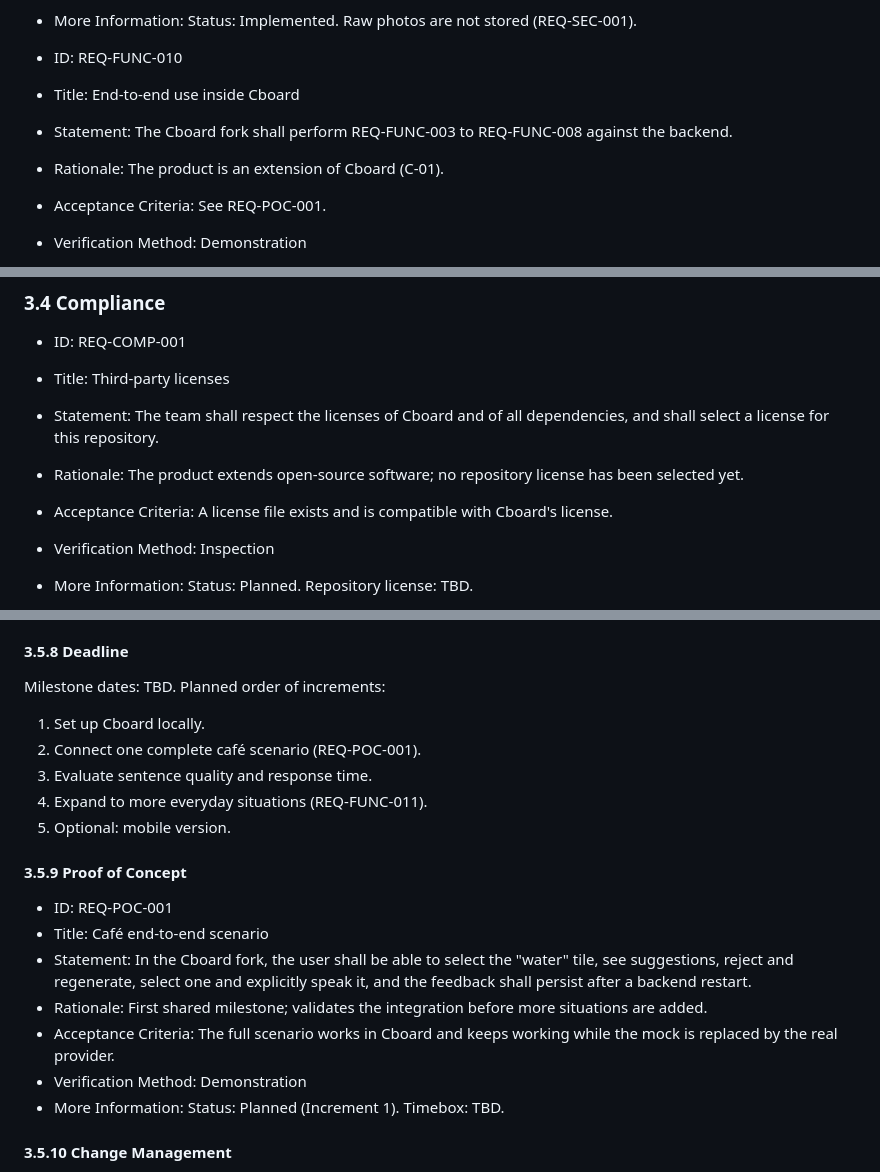
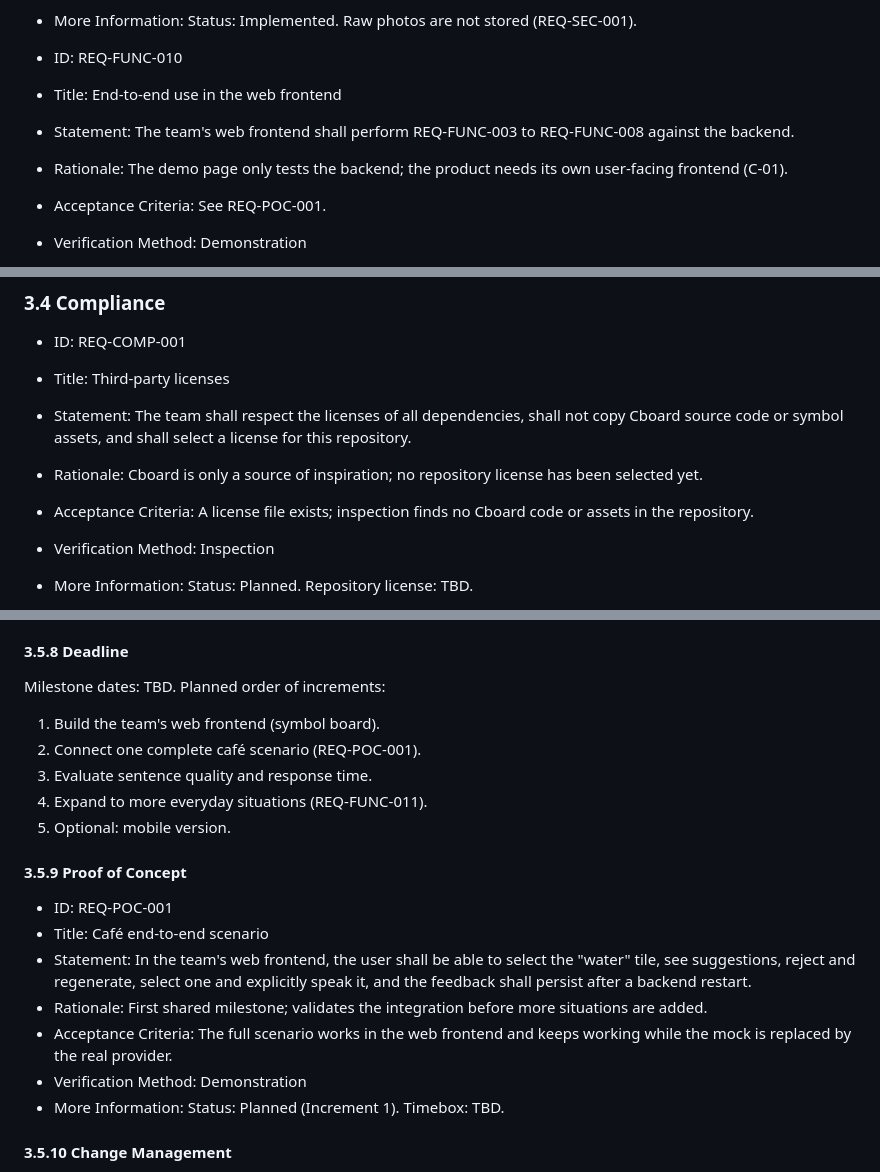
Before and after one commit to bhsei/26B, a Markdown page: docs/requirements/SRS.md, 3 parts joined by grey strips. Rendered like a GitHub page.

```diff
--- a/docs/requirements/SRS.md
+++ b/docs/requirements/SRS.md
@@ -308,9 +309,9 @@ Each requirement uses the template fields. "Status" in More Information is **Imp
 - More Information: Status: Implemented. Raw photos are not stored (REQ-SEC-001).
 
 - ID: REQ-FUNC-010
-- Title: End-to-end use inside Cboard
-- Statement: The Cboard fork shall perform REQ-FUNC-003 to REQ-FUNC-008 against the backend.
-- Rationale: The product is an extension of Cboard (C-01).
+- Title: End-to-end use in the web frontend
+- Statement: The team's web frontend shall perform REQ-FUNC-003 to REQ-FUNC-008 against the backend.
+- Rationale: The demo page only tests the backend; the product needs its own user-facing frontend (C-01).
 - Acceptance Criteria: See REQ-POC-001.
 - Verification Method: Demonstration
 - More Information: Status: Planned (Increment 1).
@@ -443,9 +444,9 @@ Each requirement uses the template fields. "Status" in More Information is **Imp
 
 - ID: REQ-COMP-001
 - Title: Third-party licenses
-- Statement: The team shall respect the licenses of Cboard and of all dependencies, and shall select a license for this repository.
-- Rationale: The product extends open-source software; no repository license has been selected yet.
-- Acceptance Criteria: A license file exists and is compatible with Cboard's license.
+- Statement: The team shall respect the licenses of all dependencies, shall not copy Cboard source code or symbol assets, and shall select a license for this repository.
+- Rationale: Cboard is only a source of inspiration; no repository license has been selected yet.
+- Acceptance Criteria: A license file exists; inspection finds no Cboard code or assets in the repository.
 - Verification Method: Inspection
 - More Information: Status: Planned. Repository license: TBD.
 
@@ -521,7 +522,7 @@ Non-profit course project. The choice between a hosted model API (cost per call)
 
 Milestone dates: TBD. Planned order of increments:
 
-1. Set up Cboard locally.
+1. Build the team's web frontend (symbol board).
 2. Connect one complete café scenario (REQ-POC-001).
 3. Evaluate sentence quality and response time.
 4. Expand to more everyday situations (REQ-FUNC-011).
@@ -531,9 +532,9 @@ Milestone dates: TBD. Planned order of increments:
 
 - ID: REQ-POC-001
 - Title: Café end-to-end scenario
-- Statement: In the Cboard fork, the user shall be able to select the "water" tile, see suggestions, reject and regenerate, select one and explicitly speak it, and the feedback shall persist after a backend restart.
+- Statement: In the team's web frontend, the user shall be able to select the "water" tile, see suggestions, reject and regenerate, select one and explicitly speak it, and the feedback shall persist after a backend restart.
 - Rationale: First shared milestone; validates the integration before more situations are added.
-- Acceptance Criteria: The full scenario works in Cboard and keeps working while the mock is replaced by the real provider.
+- Acceptance Criteria: The full scenario works in the web frontend and keeps working while the mock is replaced by the real provider.
 - Verification Method: Demonstration
 - More Information: Status: Planned (Increment 1). Timebox: TBD.
 
```
Also changed, not shown: other parts of docs/requirements/SRS.md (+26 -25 lines).
